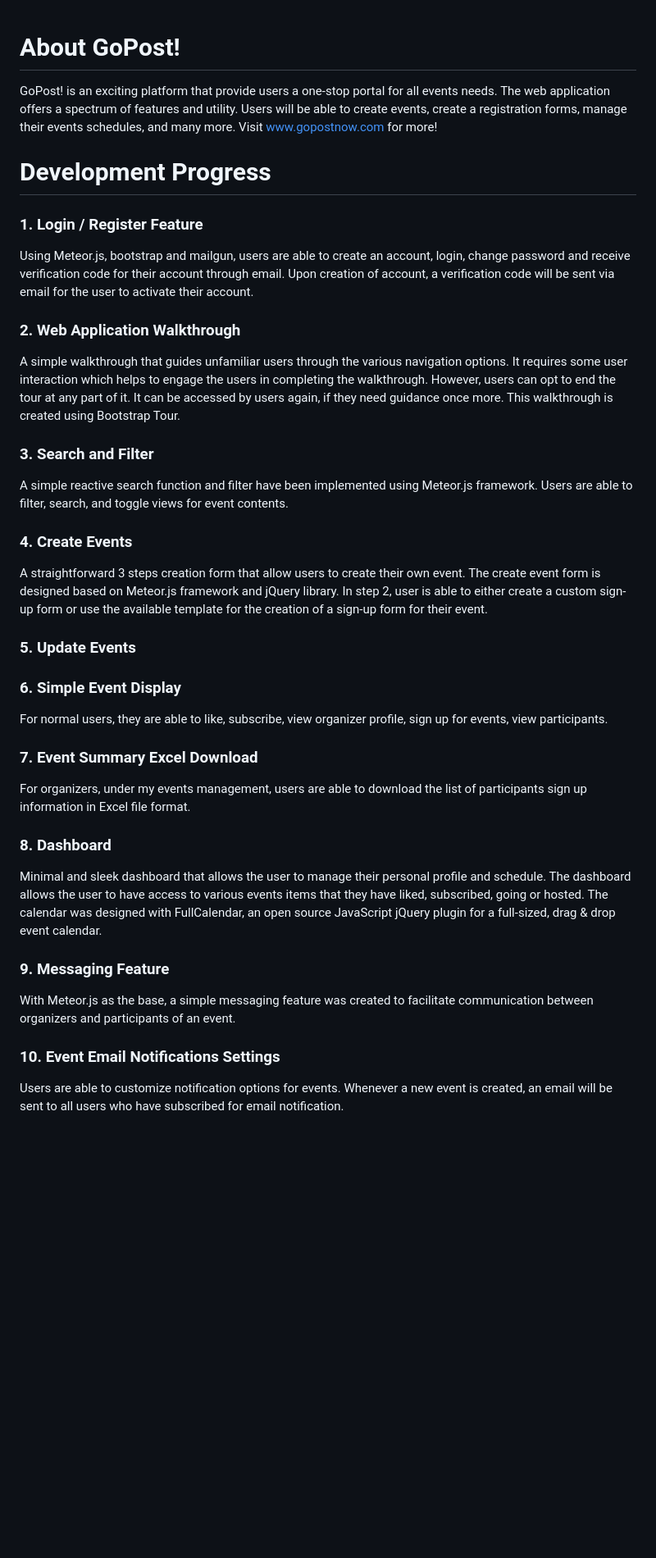
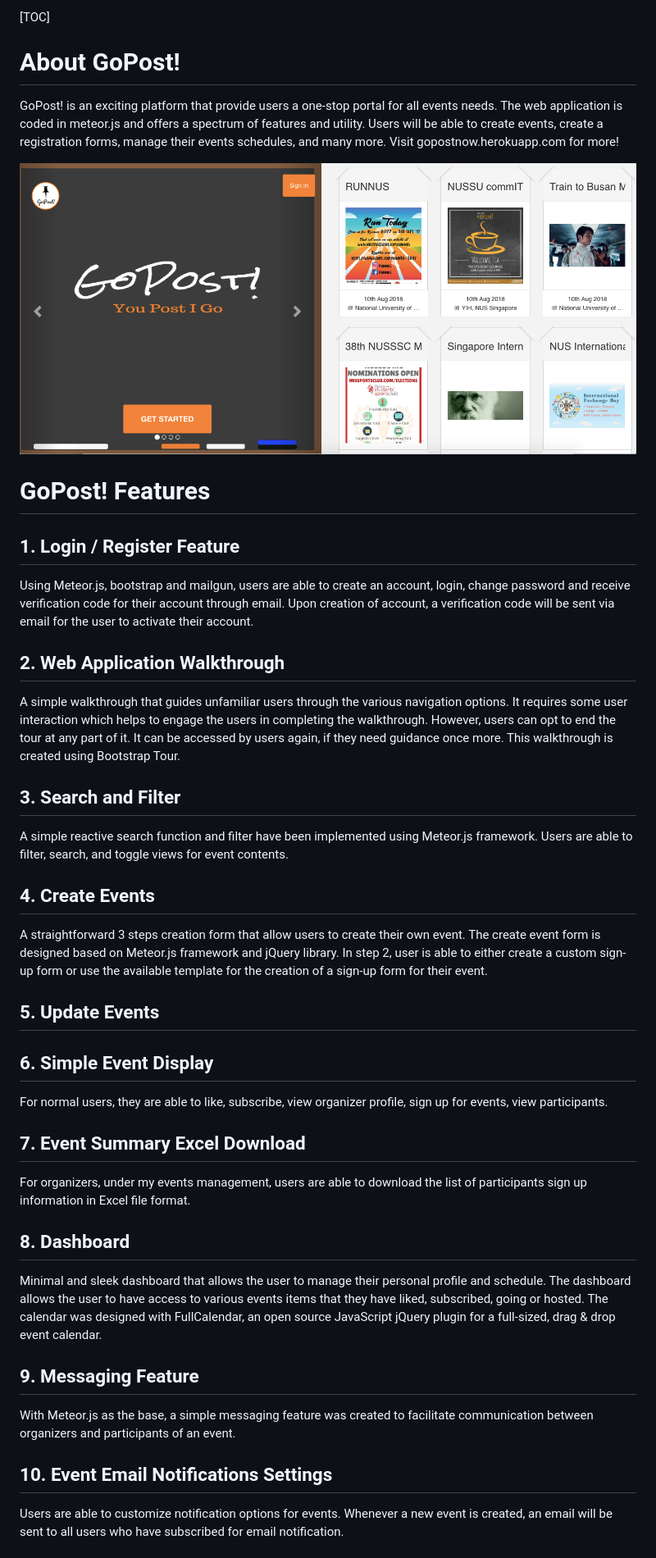
Before and after one commit to KhorSL/GoPost_Orbital2017, a Markdown page: README.md, the part around the change. Shown: that part at 82% size. GitHub-like rendering; pictures changed too: documentation/image/home_page.png (added); blank space fills up the shorter version.

Commit message:
Added image to README About

```diff
--- a/README.md
+++ b/README.md
@@ -1,34 +1,38 @@
+[TOC]
+
 # About GoPost!
-GoPost! is an exciting platform that provide users a one-stop portal for all events needs. The web application offers a spectrum of features and utility. Users will be able to create events, create a registration forms, manage their events schedules, and many more. Visit www.gopostnow.com for more!
+GoPost! is an exciting platform that provide users a one-stop portal for all events needs. The web application is coded in meteor.js and offers a spectrum of features and utility. Users will be able to create events, create a registration forms, manage their events schedules, and many more. Visit gopostnow.herokuapp.com for more!
 
-# Development Progress
-### 1. Login / Register Feature
+![home-page](documentation/image/home_page.png)
+
+# GoPost! Features
+## 1. Login / Register Feature
 Using Meteor.js, bootstrap and mailgun, users are able to create an account, login, change password and receive verification code for their account through email. Upon creation of account, a verification code will be sent via email for the user to activate their account.
 
-### 2. Web Application Walkthrough
+## 2. Web Application Walkthrough
 A simple walkthrough that guides unfamiliar users through the various navigation options. It requires some user interaction which helps to engage the users in completing the walkthrough. However, users can opt to end the tour at any part of it. It can be accessed by users again, if they need guidance once more. This walkthrough is created using Bootstrap Tour.
 
-### 3. Search and Filter
+## 3. Search and Filter
 A simple reactive search function and filter have been implemented using Meteor.js framework. Users are able to filter, search, and toggle views for event contents.
 
-### 4. Create Events
+## 4. Create Events
 A straightforward 3 steps creation form that allow users to create their own event. The create event form is designed based on Meteor.js framework and jQuery library. In step 2, user is able to either create a custom sign-up form or use the available template for the creation of a sign-up form for their event.
 
-### 5. Update Events
+## 5. Update Events
 
-### 6. Simple Event Display
+## 6. Simple Event Display
 For normal users, they are able to like, subscribe, view organizer profile, sign up for events, view participants.
 
-### 7. Event Summary Excel Download
+## 7. Event Summary Excel Download
 For organizers, under my events management, users are able to download the list of  participants sign up information in Excel file format.
 
-### 8. Dashboard
+## 8. Dashboard
 Minimal and sleek dashboard that allows the user to manage their personal profile and schedule. The dashboard allows the user to have access to various events items that they have liked, subscribed, going or hosted. The calendar was designed with FullCalendar, an open source JavaScript jQuery plugin for a full-sized, drag & drop event calendar.
 
-### 9. Messaging Feature
+## 9. Messaging Feature
 With Meteor.js as the base, a simple messaging feature was created to facilitate communication between organizers and participants of an event.
 
-### 10. Event Email Notifications Settings
+## 10. Event Email Notifications Settings
 Users are able to customize notification options for events. Whenever a new event is created, an email will be sent to all users who have subscribed for email notification.
 
 # Future Development Plan
```
